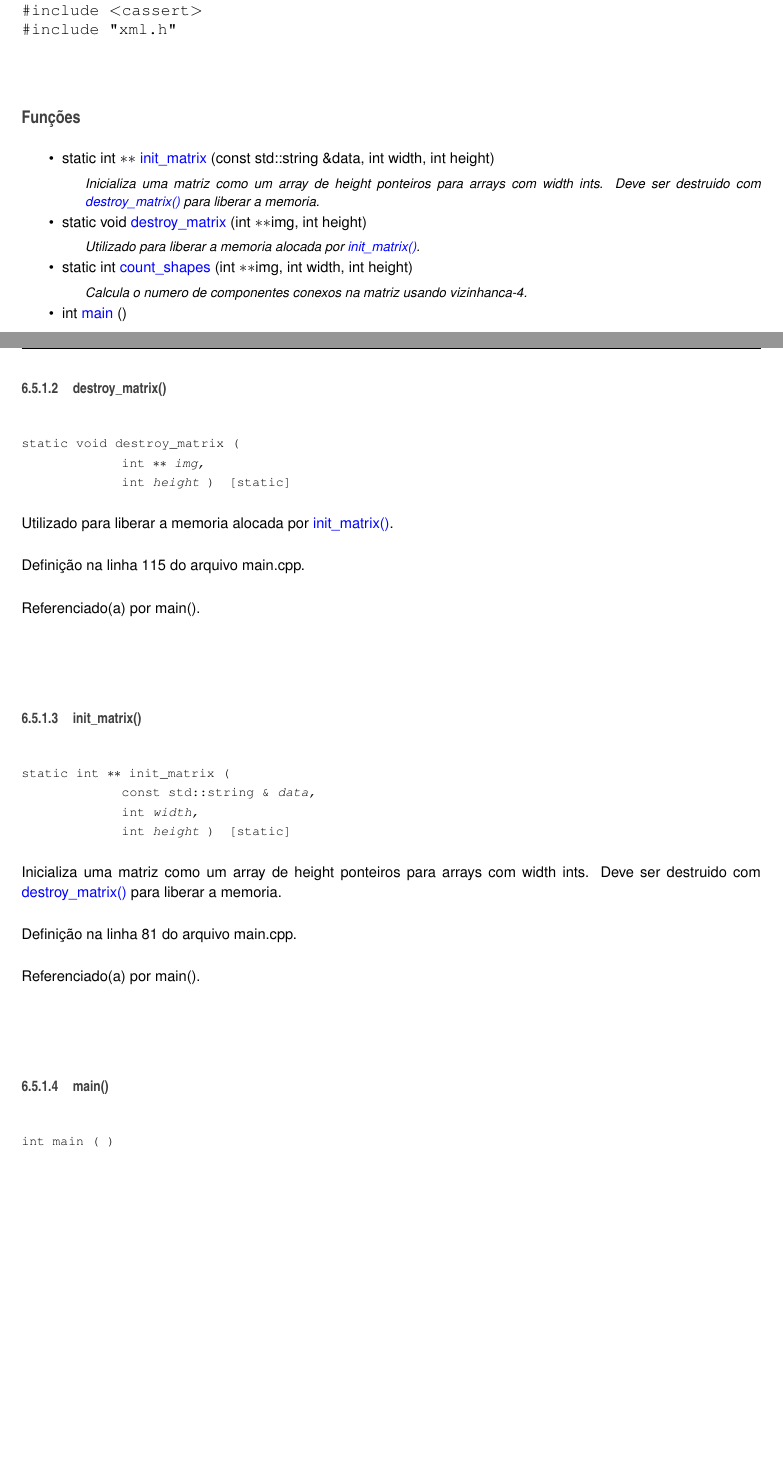
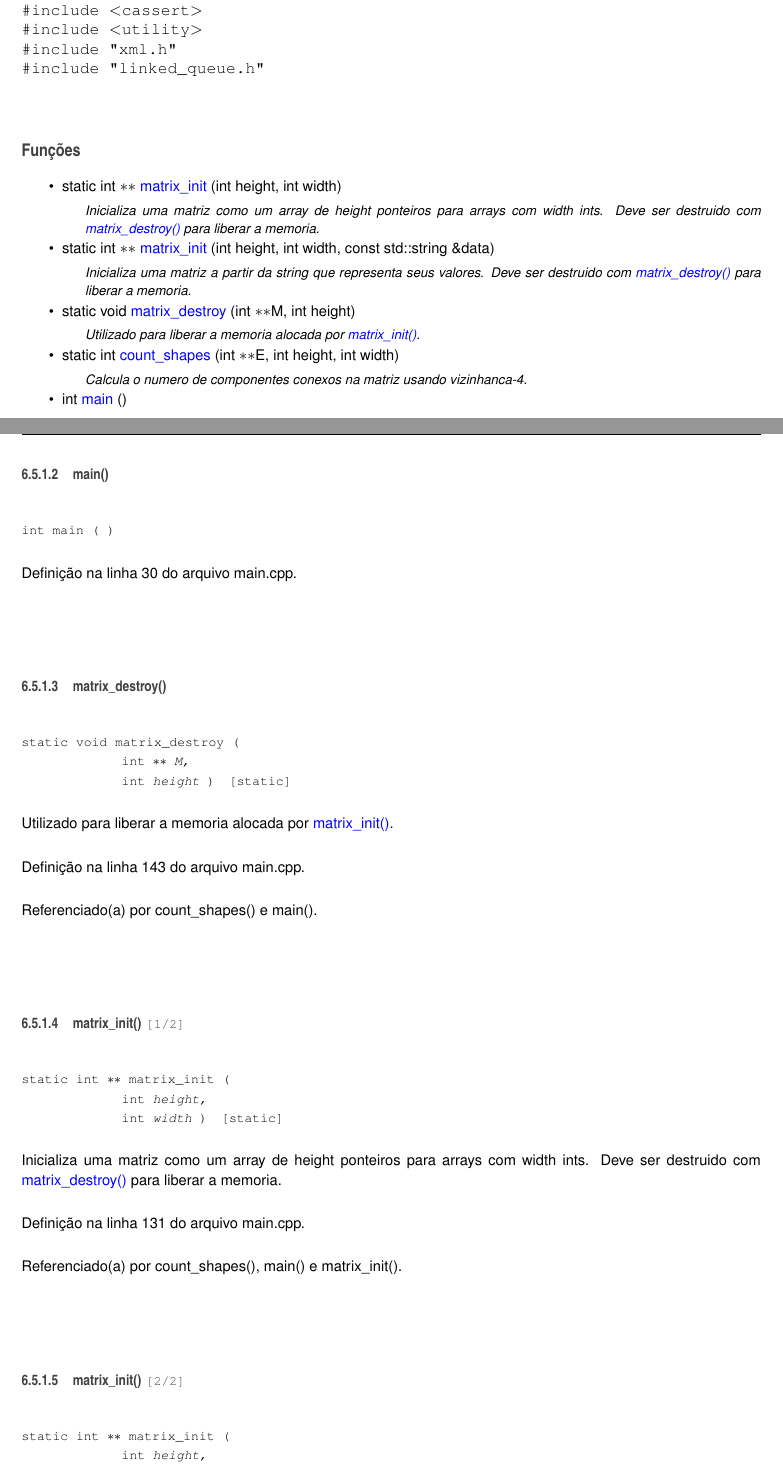
Before and after one commit to baioc/xml-shapes, a LaTeX book (doc/latex/refman.tex, which reads doc/latex/main_8cpp.tex): two parts of pages 20 and 21 of 23, joined at a grey line, cut so that both start at the same text, the shorter picture padded with empty space. Compiled offline with pdfLaTeX.

```diff
--- a/doc/latex/main_8cpp.tex
+++ b/doc/latex/main_8cpp.tex
@@ -8,14 +7,18 @@
 {\ttfamily \#include $<$cctype$>$}\newline
 {\ttfamily \#include $<$cassert$>$}\newline
+{\ttfamily \#include $<$utility$>$}\newline
 {\ttfamily \#include \char`\"{}xml.\+h\char`\"{}}\newline
+{\ttfamily \#include \char`\"{}linked\+\_\+queue.\+h\char`\"{}}\newline
 \subsection*{Funções}
 \begin{DoxyCompactItemize}
 \item
-static int $\ast$$\ast$ \mbox{\hyperlink{main_8cpp_a505d16473beb9400f5a036525b7d822d}{init\+\_\+matrix}} (const std\+::string \&data, int width, int height)
-\begin{DoxyCompactList}\small\item\em Inicializa uma matriz como um array de height ponteiros para arrays com width ints. Deve ser destruido com \mbox{\hyperlink{main_8cpp_a9af09d5d2cc4430d1002cd2661018448}{destroy\+\_\+matrix()}} para liberar a memoria. \end{DoxyCompactList}\item
-static void \mbox{\hyperlink{main_8cpp_a9af09d5d2cc4430d1002cd2661018448}{destroy\+\_\+matrix}} (int $\ast$$\ast$img, int height)
-\begin{DoxyCompactList}\small\item\em Utilizado para liberar a memoria alocada por \mbox{\hyperlink{main_8cpp_a505d16473beb9400f5a036525b7d822d}{init\+\_\+matrix()}}. \end{DoxyCompactList}\item
-static int \mbox{\hyperlink{main_8cpp_a69968acae29bc7e7a8f4cf21940a4fbf}{count\+\_\+shapes}} (int $\ast$$\ast$img, int width, int height)
+static int $\ast$$\ast$ \mbox{\hyperlink{main_8cpp_a4f5008e2b4858fabd71cf4f29c438866}{matrix\+\_\+init}} (int height, int width)
+\begin{DoxyCompactList}\small\item\em Inicializa uma matriz como um array de height ponteiros para arrays com width ints. Deve ser destruido com \mbox{\hyperlink{main_8cpp_a2633e720614aaf8c70cc802c81d2c553}{matrix\+\_\+destroy()}} para liberar a memoria. \end{DoxyCompactList}\item
+static int $\ast$$\ast$ \mbox{\hyperlink{main_8cpp_a67ba940a1d070837d39a5e54b560ea49}{matrix\+\_\+init}} (int height, int width, const std\+::string \&data)
+\begin{DoxyCompactList}\small\item\em Inicializa uma matriz a partir da string que representa seus valores. Deve ser destruido com \mbox{\hyperlink{main_8cpp_a2633e720614aaf8c70cc802c81d2c553}{matrix\+\_\+destroy()}} para liberar a memoria. \end{DoxyCompactList}\item
+static void \mbox{\hyperlink{main_8cpp_a2633e720614aaf8c70cc802c81d2c553}{matrix\+\_\+destroy}} (int $\ast$$\ast$M, int height)
+\begin{DoxyCompactList}\small\item\em Utilizado para liberar a memoria alocada por \mbox{\hyperlink{main_8cpp_a4f5008e2b4858fabd71cf4f29c438866}{matrix\+\_\+init()}}. \end{DoxyCompactList}\item
+static int \mbox{\hyperlink{main_8cpp_a9b312967ae6eff7534b10c4616cb764c}{count\+\_\+shapes}} (int $\ast$$\ast$E, int height, int width)
 \begin{DoxyCompactList}\small\item\em Calcula o numero de componentes conexos na matriz usando vizinhanca-\/4. \end{DoxyCompactList}\item
 int \mbox{\hyperlink{main_8cpp_ae66f6b31b5ad750f1fe042a706a4e3d4}{main}} ()
 \end{DoxyCompactItemize}
@@ -45,32 +40,4 @@
-\index{destroy\_matrix@{destroy\_matrix}!main.cpp@{main.cpp}}
-\subsubsection{\texorpdfstring{destroy\_matrix()}{destroy\_matrix()}}
-{\footnotesize\ttfamily static void destroy\+\_\+matrix (\begin{DoxyParamCaption}\item[{int $\ast$$\ast$}]{img,  }\item[{int}]{height }\end{DoxyParamCaption})\hspace{0.3cm}{\ttfamily [static]}}
-
-
-
-Utilizado para liberar a memoria alocada por \mbox{\hyperlink{main_8cpp_a505d16473beb9400f5a036525b7d822d}{init\+\_\+matrix()}}.
-
-
-
-Definição na linha 115 do arquivo main.\+cpp.
-
-
-
-Referenciado(a) por main().
-
-\mbox{\Hypertarget{main_8cpp_a505d16473beb9400f5a036525b7d822d}\label{main_8cpp_a505d16473beb9400f5a036525b7d822d}}
-\index{main.cpp@{main.cpp}!init\_matrix@{init\_matrix}}
-\index{init\_matrix@{init\_matrix}!main.cpp@{main.cpp}}
-\subsubsection{\texorpdfstring{init\_matrix()}{init\_matrix()}}
-{\footnotesize\ttfamily static int $\ast$$\ast$ init\+\_\+matrix (\begin{DoxyParamCaption}\item[{const std\+::string \&}]{data,  }\item[{int}]{width,  }\item[{int}]{height }\end{DoxyParamCaption})\hspace{0.3cm}{\ttfamily [static]}}
-
-
-
-Inicializa uma matriz como um array de height ponteiros para arrays com width ints. Deve ser destruido com \mbox{\hyperlink{main_8cpp_a9af09d5d2cc4430d1002cd2661018448}{destroy\+\_\+matrix()}} para liberar a memoria.
-
-
-
-Definição na linha 81 do arquivo main.\+cpp.
+Definição na linha 80 do arquivo main.\+cpp.
 
 
 
@@ -84,4 +51,54 @@
 
 
 
-Definição na linha 25 do arquivo main.\+cpp.
+Definição na linha 30 do arquivo main.\+cpp.
+
+\mbox{\Hypertarget{main_8cpp_a2633e720614aaf8c70cc802c81d2c553}\label{main_8cpp_a2633e720614aaf8c70cc802c81d2c553}}
+\index{main.cpp@{main.cpp}!matrix\_destroy@{matrix\_destroy}}
+\index{matrix\_destroy@{matrix\_destroy}!main.cpp@{main.cpp}}
+\subsubsection{\texorpdfstring{matrix\_destroy()}{matrix\_destroy()}}
+{\footnotesize\ttfamily static void matrix\+\_\+destroy (\begin{DoxyParamCaption}\item[{int $\ast$$\ast$}]{M,  }\item[{int}]{height }\end{DoxyParamCaption})\hspace{0.3cm}{\ttfamily [static]}}
+
+
+
+Utilizado para liberar a memoria alocada por \mbox{\hyperlink{main_8cpp_a4f5008e2b4858fabd71cf4f29c438866}{matrix\+\_\+init()}}.
+
+
+
+Definição na linha 143 do arquivo main.\+cpp.
+
+
+
+Referenciado(a) por count\+\_\+shapes() e main().
+
+\mbox{\Hypertarget{main_8cpp_a4f5008e2b4858fabd71cf4f29c438866}\label{main_8cpp_a4f5008e2b4858fabd71cf4f29c438866}}
+\index{main.cpp@{main.cpp}!matrix\_init@{matrix\_init}}
+\index{matrix\_init@{matrix\_init}!main.cpp@{main.cpp}}
+\subsubsection{\texorpdfstring{matrix\_init()}{matrix\_init()}\hspace{0.1cm}{\footnotesize\ttfamily [1/2]}}
+{\footnotesize\ttfamily static int $\ast$$\ast$ matrix\+\_\+init (\begin{DoxyParamCaption}\item[{int}]{height,  }\item[{int}]{width }\end{DoxyParamCaption})\hspace{0.3cm}{\ttfamily [static]}}
+
+
+
+Inicializa uma matriz como um array de height ponteiros para arrays com width ints. Deve ser destruido com \mbox{\hyperlink{main_8cpp_a2633e720614aaf8c70cc802c81d2c553}{matrix\+\_\+destroy()}} para liberar a memoria.
+
+
+
+Definição na linha 131 do arquivo main.\+cpp.
+
+
+
+Referenciado(a) por count\+\_\+shapes(), main() e matrix\+\_\+init().
+
+\mbox{\Hypertarget{main_8cpp_a67ba940a1d070837d39a5e54b560ea49}\label{main_8cpp_a67ba940a1d070837d39a5e54b560ea49}}
+\index{main.cpp@{main.cpp}!matrix\_init@{matrix\_init}}
+\index{matrix\_init@{matrix\_init}!main.cpp@{main.cpp}}
+\subsubsection{\texorpdfstring{matrix\_init()}{matrix\_init()}\hspace{0.1cm}{\footnotesize\ttfamily [2/2]}}
+{\footnotesize\ttfamily static int $\ast$$\ast$ matrix\+\_\+init (\begin{DoxyParamCaption}\item[{int}]{height,  }\item[{int}]{width,  }\item[{const std\+::string \&}]{data }\end{DoxyParamCaption})\hspace{0.3cm}{\ttfamily [static]}}
+
+
+
+Inicializa uma matriz a partir da string que representa seus valores. Deve ser destruido com \mbox{\hyperlink{main_8cpp_a2633e720614aaf8c70cc802c81d2c553}{matrix\+\_\+destroy()}} para liberar a memoria.
+
+
+
+Definição na linha 149 do arquivo main.\+cpp.
```
Also changed, not shown: doc/latex/classstructures_1_1_linked_queue.tex (+12 -0 lines), Makefile, doc/latex/refman.ind, doc/latex/refman.pdf, doc/latex/main_8cpp.tex (13 more changed lines), 6 other files.
